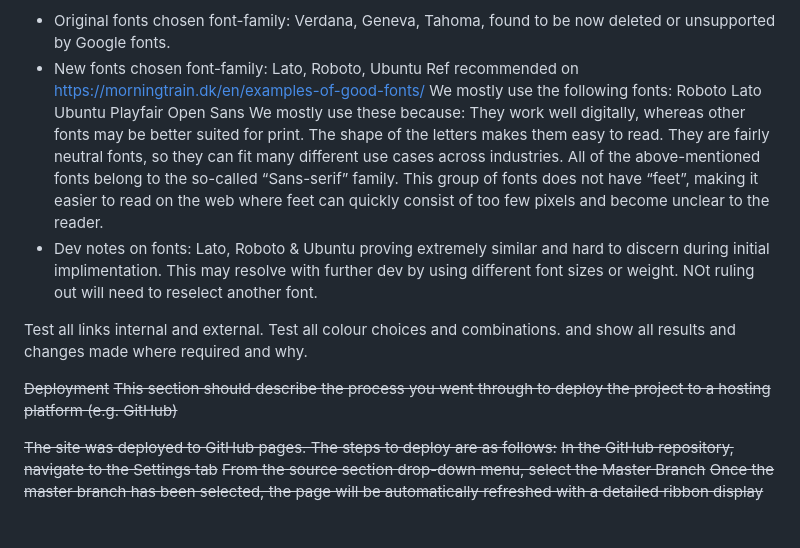
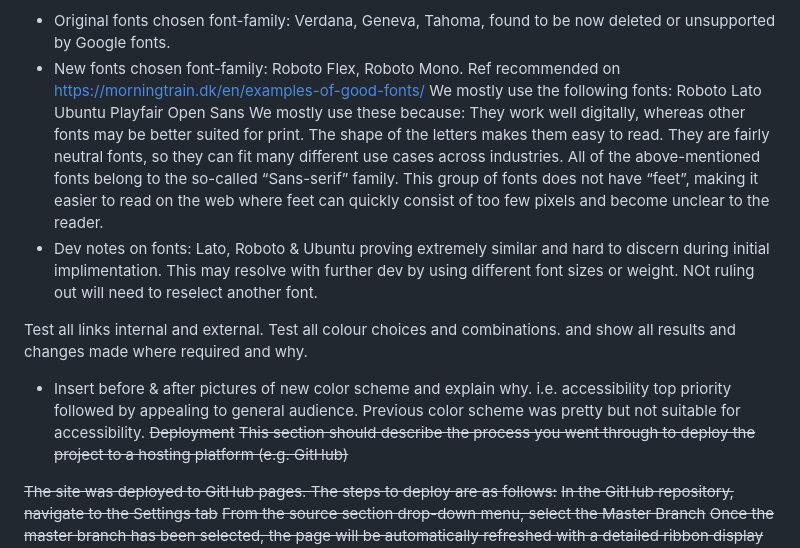
Before and after one commit to stephanielenehan/PP1-Handsome-Hounds, a Markdown page: README.md, the part around the change. Rendered like a GitHub page; blank space fills up the shorter version.

Commit message:
Update README.md with details of color scheme changes

```diff
--- a/README.md
+++ b/README.md
@@ -131,7 +131,7 @@ Test all logos
 Test background images
 Test fonts chosen and default back up fonts.
  - Original fonts chosen  font-family: Verdana, Geneva, Tahoma, found to be now deleted or unsupported by Google fonts.
- - New fonts chosen font-family: Lato, Roboto, Ubuntu
+ - New fonts chosen font-family: Roboto Flex, Roboto Mono.
 Ref recommended on https://morningtrain.dk/en/examples-of-good-fonts/
 We mostly use the following fonts:
 Roboto
@@ -150,7 +150,7 @@ This group of fonts does not have “feet”, making it easier to read on the we
 Test all links internal and external.
 Test all colour choices and combinations.
 and show all results and changes made where required and why.
-
+ - Insert before & after pictures of new color scheme and explain why. i.e. accessibility top priority followed by appealing to general audience. Previous color scheme was pretty but not suitable for accessibility.
 ~~Deployment~~
 ~~This section should describe the process you went through to deploy the project to a hosting platform (e.g. GitHub)~~
 
```
